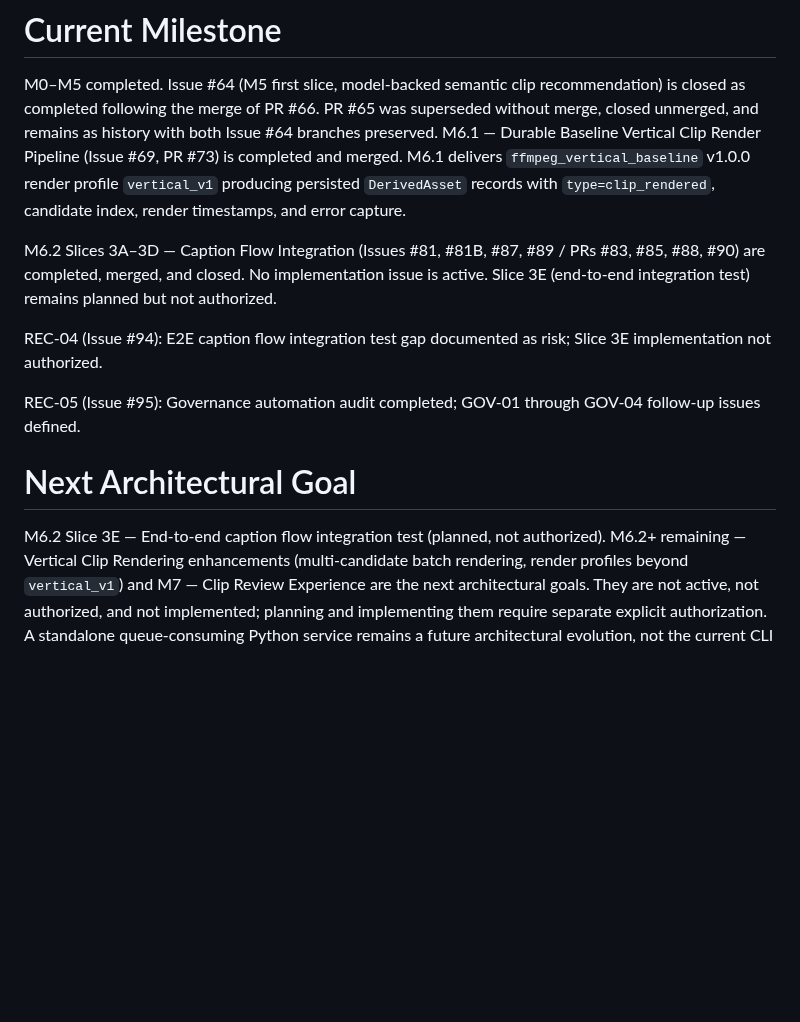
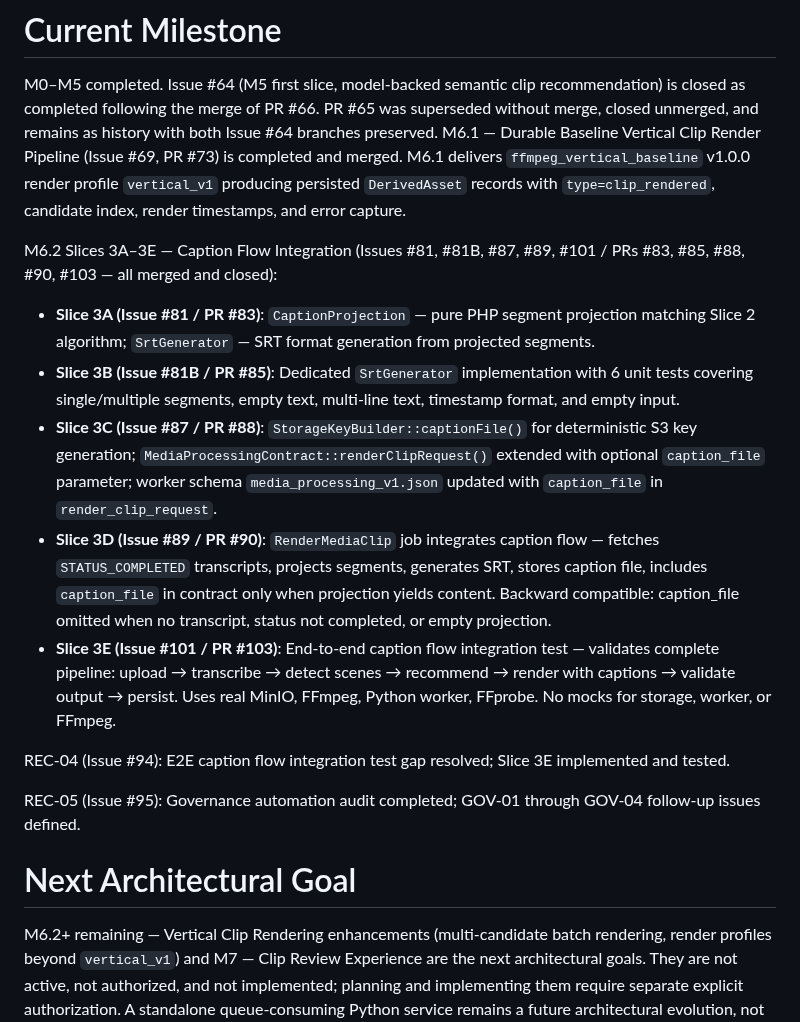
Before and after one commit to CarlosEGoulart/AiClip, a Markdown page: docs/project-state.md, the part around the change. GitHub-like rendering; blank space fills up the shorter version.

```diff
--- a/docs/project-state.md
+++ b/docs/project-state.md
@@ -87,15 +87,19 @@ Render Pipeline (Issue #69, PR #73) is completed and merged. M6.1 delivers
 persisted `DerivedAsset` records with `type=clip_rendered`, candidate index,
 render timestamps, and error capture.
 
-M6.2 Slices 3A–3D — Caption Flow Integration (Issues #81, #81B, #87, #89 / PRs #83, #85, #88, #90) are completed, merged, and closed. No implementation issue is active. Slice 3E (end-to-end integration test) remains planned but not authorized.
+M6.2 Slices 3A–3E — Caption Flow Integration (Issues #81, #81B, #87, #89, #101 / PRs #83, #85, #88, #90, #103 — all merged and closed):
+- **Slice 3A (Issue #81 / PR #83)**: `CaptionProjection` — pure PHP segment projection matching Slice 2 algorithm; `SrtGenerator` — SRT format generation from projected segments.
+- **Slice 3B (Issue #81B / PR #85)**: Dedicated `SrtGenerator` implementation with 6 unit tests covering single/multiple segments, empty text, multi-line text, timestamp format, and empty input.
+- **Slice 3C (Issue #87 / PR #88)**: `StorageKeyBuilder::captionFile()` for deterministic S3 key generation; `MediaProcessingContract::renderClipRequest()` extended with optional `caption_file` parameter; worker schema `media_processing_v1.json` updated with `caption_file` in `render_clip_request`.
+- **Slice 3D (Issue #89 / PR #90)**: `RenderMediaClip` job integrates caption flow — fetches `STATUS_COMPLETED` transcripts, projects segments, generates SRT, stores caption file, includes `caption_file` in contract only when projection yields content. Backward compatible: caption_file omitted when no transcript, status not completed, or empty projection.
+- **Slice 3E (Issue #101 / PR #103)**: End-to-end caption flow integration test — validates complete pipeline: upload → transcribe → detect scenes → recommend → render with captions → validate output → persist. Uses real MinIO, FFmpeg, Python worker, FFprobe. No mocks for storage, worker, or FFmpeg.
 
-REC-04 (Issue #94): E2E caption flow integration test gap documented as risk; Slice 3E implementation not authorized.
+REC-04 (Issue #94): E2E caption flow integration test gap resolved; Slice 3E implemented and tested.
 
 REC-05 (Issue #95): Governance automation audit completed; GOV-01 through GOV-04 follow-up issues defined.
 
 # Next Architectural Goal
 
-M6.2 Slice 3E — End-to-end caption flow integration test (planned, not authorized).
 M6.2+ remaining — Vertical Clip Rendering enhancements (multi-candidate batch
 rendering, render profiles beyond `vertical_v1`) and M7 — Clip Review
 Experience are the next architectural goals. They are not active, not
```
Also changed, not shown: README.md (+1 -7 lines), docs/roadmap.md (+2 -4 lines).
